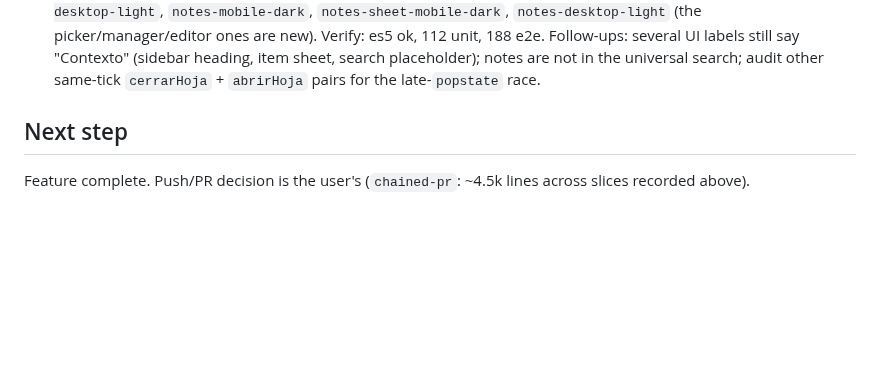
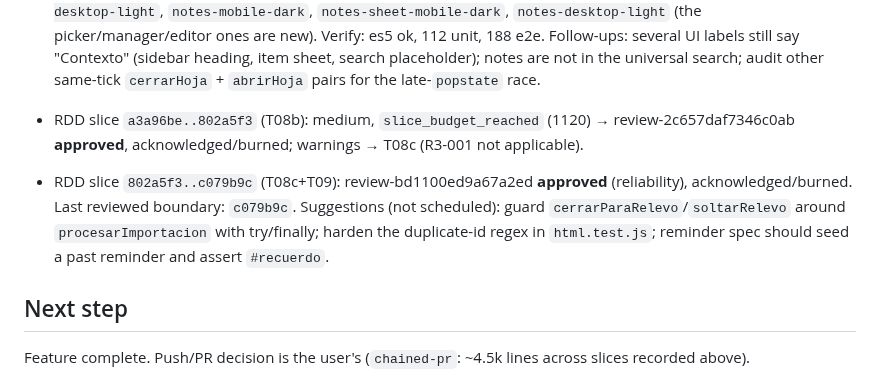
Before and after one commit to kibo-cloud/KCO-centro-operativo, a Markdown page: odd/tasks/custom-sections.md, the part around the change. GitHub-like rendering; blank space fills up the shorter version.

Commit message:
docs(odd): record final custom-sections reviews

```diff
--- a/odd/tasks/custom-sections.md
+++ b/odd/tasks/custom-sections.md
@@ -284,6 +284,12 @@ Full check at task closure: `npm run verify`.
   (the picker/manager/editor ones are new). Verify: es5 ok, 112 unit, 188 e2e. Follow-ups: several UI labels still say
   "Contexto" (sidebar heading, item sheet, search placeholder); notes are not in the universal search; audit other
   same-tick `cerrarHoja` + `abrirHoja` pairs for the late-`popstate` race.
+- RDD slice `a3a96be..802a5f3` (T08b): medium, `slice_budget_reached` (1120) → review-2c657daf7346c0ab
+  **approved**, acknowledged/burned; warnings → T08c (R3-001 not applicable).
+- RDD slice `802a5f3..c079b9c` (T08c+T09): review-bd1100ed9a67a2ed **approved** (reliability),
+  acknowledged/burned. Last reviewed boundary: `c079b9c`. Suggestions (not scheduled): guard
+  `cerrarParaRelevo`/`soltarRelevo` around `procesarImportacion` with try/finally; harden the
+  duplicate-id regex in `html.test.js`; reminder spec should seed a past reminder and assert `#recuerdo`.
 
 ## Next step
 
```
